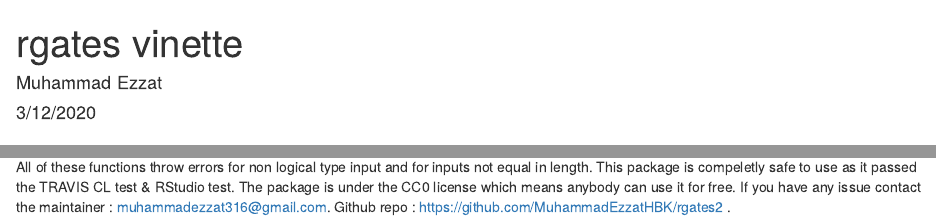
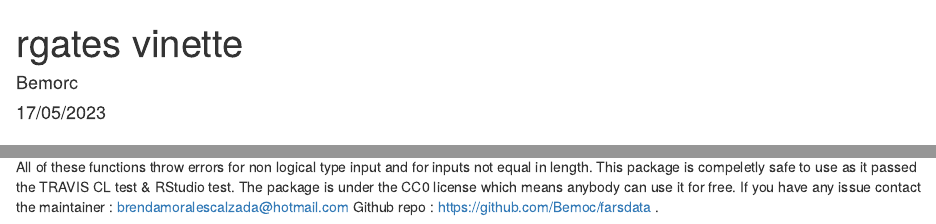
Before and after one commit to Bemorc/farsdata, an R Markdown document (vinette.Rmd): the page in a window 1100 px wide, from its top, and a second part further down, joined at a grey line. Rendered offline with R 4.5, knitr and Pandoc, with nearby package versions.

Commit message:
Update vinette.Rmd

````diff
--- a/vinette.Rmd
+++ b/vinette.Rmd
@@ -1,7 +1,7 @@
 ---
 title: "rgates vinette"
-author: "Muhammad Ezzat"
-date: "3/12/2020"
+author: "Bemorc"
+date: "17/05/2023"
 output:
   word_document: default
   html_document: default
@@ -202,5 +202,5 @@ You probably noticed that you can chain many gates together, here is an example
 print(implies(and(df$y,xor(df$x,on(4))),null(4)))
 ```
 ### Warnings
-All of these functions throw errors for non logical type input and for inputs not equal in length. This package is compeletly safe to use as it passed the TRAVIS CL test & RStudio test. The package is under the CC0 license which means anybody can use it for free. If you have any issue contact the maintainer : muhammadezzat316@gmail.com.
-Github repo : https://github.com/MuhammadEzzatHBK/rgates2 .
+All of these functions throw errors for non logical type input and for inputs not equal in length. This package is compeletly safe to use as it passed the TRAVIS CL test & RStudio test. The package is under the CC0 license which means anybody can use it for free. If you have any issue contact the maintainer : brendamoralescalzada@hotmail.com
+Github repo : https://github.com/Bemoc/farsdata .
````
